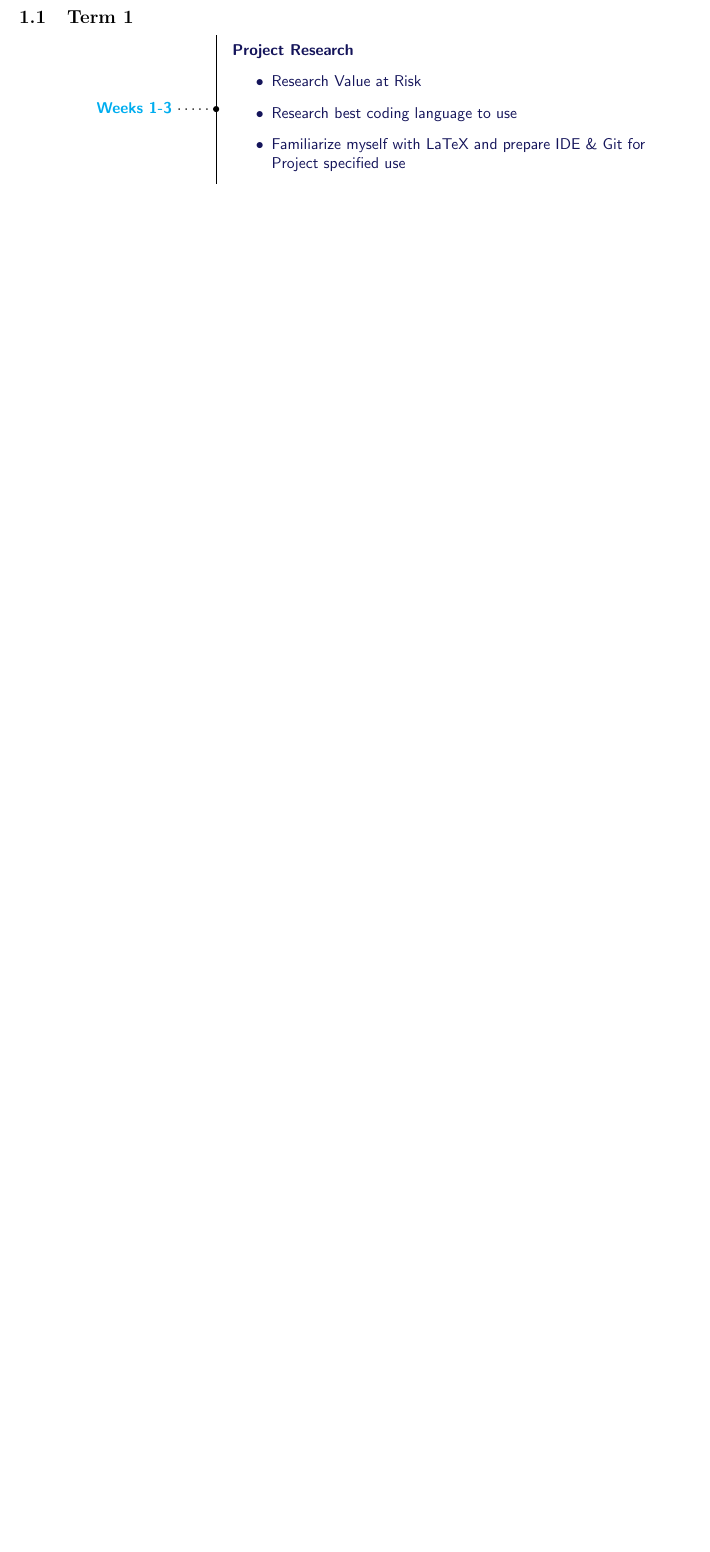
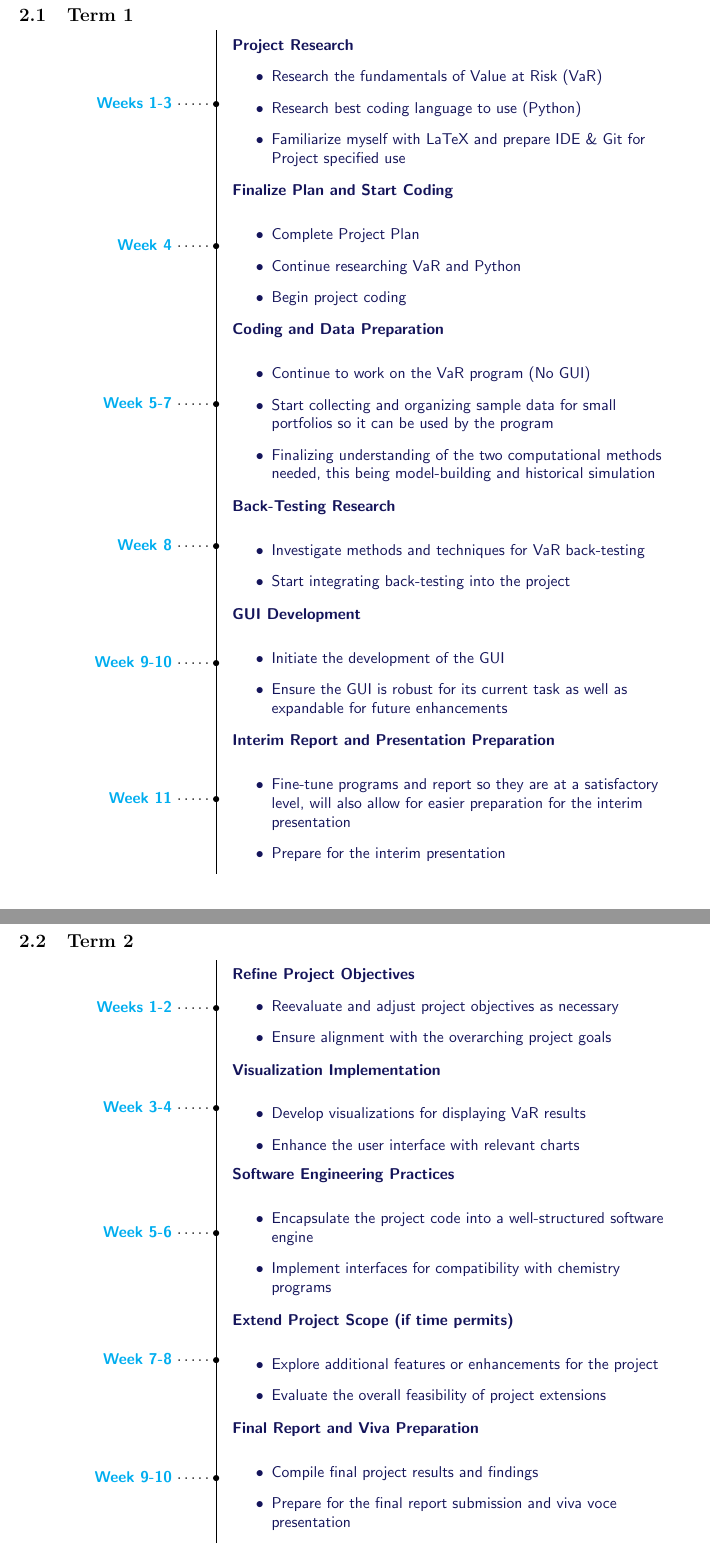
Before and after one commit to Yensid10/Value-at-Risk-Project, a LaTeX document (Documentation/FYP Documentation.tex): part of page 2 of 7 before the commit and two parts of pages 3 and 4 of 9 after it, the two joined at a grey line, cut so that both start at the same text, the shorter picture padded with empty space. Compiled offline with pdfLaTeX.

Commit message:
Term 1 Timeline Updated
I have written in the required information for my Term 1 Timetable

```diff
--- a/Documentation/FYP Documentation.tex
+++ b/Documentation/FYP Documentation.tex
@@ -55,13 +55,107 @@ Due to unfortunate circumstances, I've had rough delays to the start of this Pro
       \textbf{Project Research}
       \vspace{8pt}
       \begin{itemize}
-              \item Research Value at Risk
-              \item Research best coding language to use
+          \item Research the fundamentals of Value at Risk (VaR)
+          \item Research best coding language to use (Python)
           \item Familiarize myself with LaTeX and prepare IDE \& Git for Project specified use
+      \end{itemize}
+    }
+    \ytl{Week 4}{
+      \textbf{Finalize Plan and Start Coding}
+      \vspace{8pt}
+      \begin{itemize}
+          \item Complete Project Plan
+          \item Continue researching VaR and Python
+          \item Begin project coding
+      \end{itemize}
+    }
+    \ytl{Week 5-7}{
+      \textbf{Coding and Data Preparation}
+      \vspace{8pt}
+      \begin{itemize}
+          \item Continue to work on the VaR program (No GUI)
+          \item Start collecting and organizing sample data for small portfolios so it can be used by the program
+          \item Finalizing understanding of the two computational methods needed, this being model-building and historical simulation
+      \end{itemize}
+    }
+    \ytl{Week 8}{
+      \textbf{Back-Testing Research}
+      \vspace{8pt}
+      \begin{itemize}
+          \item Investigate methods and techniques for VaR back-testing
+          \item Start integrating back-testing into the project
+      \end{itemize}
+    }
+    \ytl{Week 9-10}{
+      \textbf{GUI Development}
+      \vspace{8pt}
+      \begin{itemize}
+          \item Initiate the development of the GUI
+          \item Ensure the GUI is robust for its current task as well as expandable for future enhancements
+      \end{itemize}
+    }
+    \ytl{Week 11}{
+      \textbf{Interim Report and Presentation Preparation}
+      \vspace{8pt}
+      \begin{itemize}
+          \item Fine-tune programs and report so they are at a satisfactory level, will also allow for easier preparation for the interim presentation
+          \item Prepare for the interim presentation
       \end{itemize}
     }
   \end{longtable}
 \end{table}
+
+\subsection{Term 2}
+\vspace{-2\baselineskip}
+\begin{table}[H]
+  \centering
+  \color{black}
+  \begin{longtable}{p{1\linewidth}}
+    \endfirsthead
+    \endhead
+    \ytl{Weeks 1-2}{
+      \textbf{Refine Project Objectives}
+      \vspace{8pt}
+      \begin{itemize}
+          \item Reevaluate and adjust project objectives as necessary
+          \item Ensure alignment with the overarching project goals
+      \end{itemize}
+    }
+    \ytl{Week 3-4}{
+      \textbf{Visualization Implementation}
+      \vspace{8pt}
+      \begin{itemize}
+          \item Develop visualizations for displaying VaR results
+          \item Enhance the user interface with relevant charts
+      \end{itemize}
+    }
+    \ytl{Week 5-6}{
+      \textbf{Software Engineering Practices}
+      \vspace{8pt}
+      \begin{itemize}
+          \item Encapsulate the project code into a well-structured software engine
+          \item Implement interfaces for compatibility with chemistry programs
+      \end{itemize}
+    }
+    \ytl{Week 7-8}{
+      \textbf{Extend Project Scope (if time permits)}
+      \vspace{8pt}
+      \begin{itemize}
+          \item Explore additional features or enhancements for the project
+          \item Evaluate the overall feasibility of project extensions
+      \end{itemize}
+    }
+    \ytl{Week 9-10}{
+      \textbf{Final Report and Viva Preparation}
+      \vspace{8pt}
+      \begin{itemize}
+          \item Compile final project results and findings
+          \item Prepare for the final report submission and viva voce presentation
+      \end{itemize}
+    }
+  \end{longtable}
+\end{table}
+
 
 \section{Key Risks}
 When developing any form of software or researching into any given field, almost every single factor, from yourself, to the environment around you, to the state of the planet to an extent, everything must come together and be balanced properly in order for you to reach your goal. This is why it is important to identify the key risks that could potentially hinder any of the many given factors for the project, and to plan for them as accordingly as possible. I will be identifying many of these risks below, ordering them with the ones I find the most important for my specific project at the top, and the ones I find will impact my project the least at the bottom.
```
Also changed, not shown: Documentation/FYP Documentation.pdf, Documentation/FYP Documentation.tex (8 more changed lines), 4 other files. Lines whose indentation alone changed are shown as unchanged.
